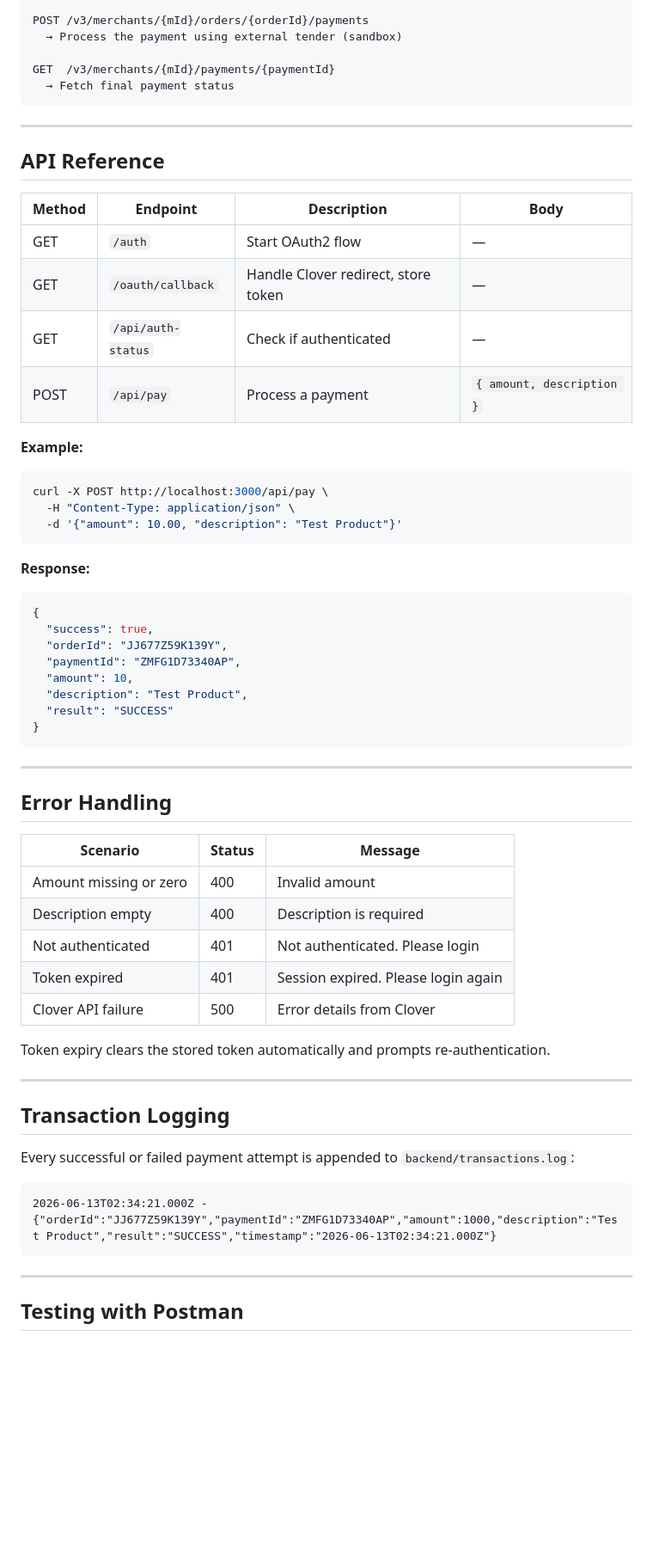
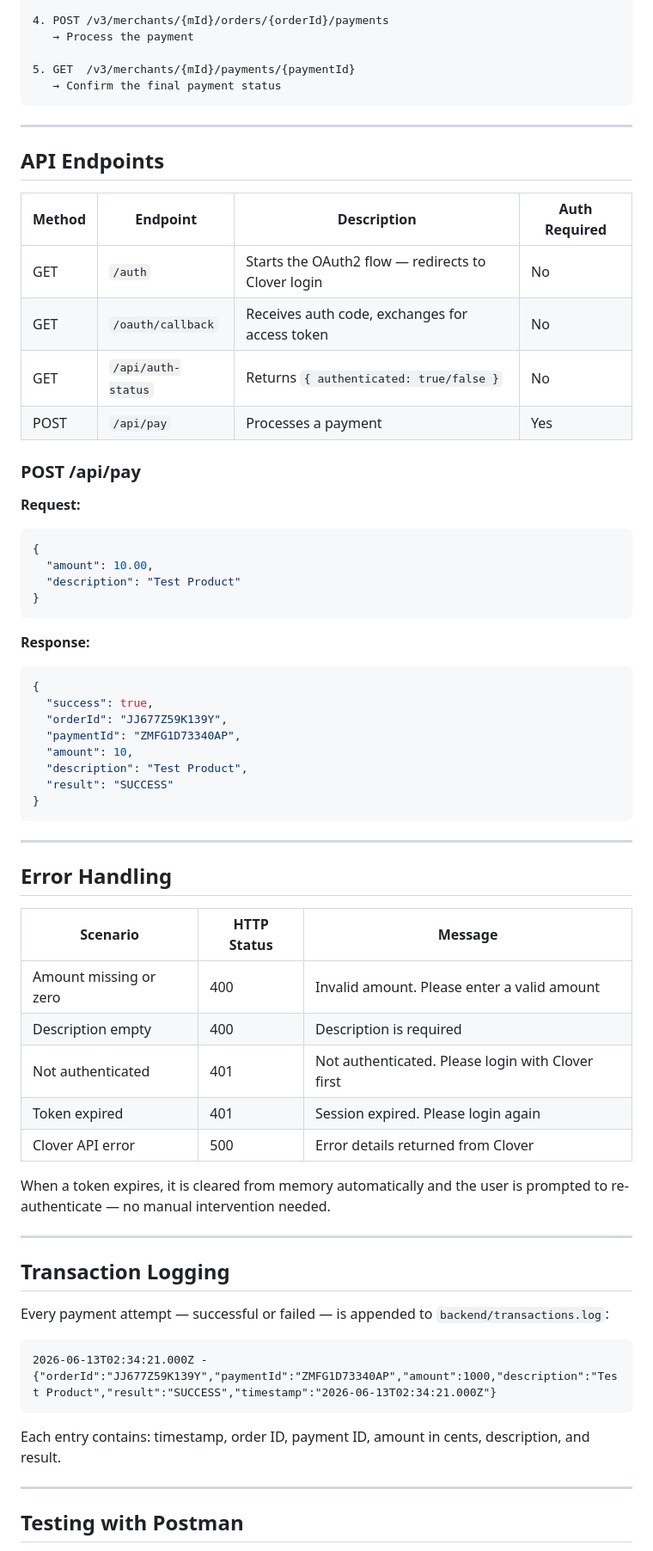
Before and after one commit to ArundhatiCat/clover-payment-integration, a Markdown page: README.md, the part around one of its changes. Shown at 86% size. Rendered like a GitHub page; blank space fills up the shorter version.

````diff
--- a/README.md
+++ b/README.md
@@ -139,32 +152,33 @@ GET  /v3/merchants/{mId}/tenders
 
-POST /v3/merchants/{mId}/orders/{orderId}/payments
-  → Process the payment using external tender (sandbox)
+4. POST /v3/merchants/{mId}/orders/{orderId}/payments
+   → Process the payment
 
-GET  /v3/merchants/{mId}/payments/{paymentId}
-  → Fetch final payment status
+5. GET  /v3/merchants/{mId}/payments/{paymentId}
+   → Confirm the final payment status
 ```
 
 ---
 
-## API Reference
+## API Endpoints
 
-| Method | Endpoint | Description | Body |
-|--------|----------|-------------|------|
-| GET | `/auth` | Start OAuth2 flow | — |
-| GET | `/oauth/callback` | Handle Clover redirect, store token | — |
-| GET | `/api/auth-status` | Check if authenticated | — |
-| POST | `/api/pay` | Process a payment | `{ amount, description }` |
+| Method | Endpoint | Description | Auth Required |
+|--------|----------|-------------|---------------|
+| GET | `/auth` | Starts the OAuth2 flow — redirects to Clover login | No |
+| GET | `/oauth/callback` | Receives auth code, exchanges for access token | No |
+| GET | `/api/auth-status` | Returns `{ authenticated: true/false }` | No |
+| POST | `/api/pay` | Processes a payment | Yes |
 
-**Example:**
+### POST /api/pay
 
-```bash
-curl -X POST http://localhost:3000/api/pay \
-  -H "Content-Type: application/json" \
-  -d '{"amount": 10.00, "description": "Test Product"}'
+**Request:**
+```json
+{
+  "amount": 10.00,
+  "description": "Test Product"
+}
 ```
 
 **Response:**
-
 ```json
 {
   "success": true,
@@ -180,25 +194,27 @@ curl -X POST http://localhost:3000/api/pay \
 
 ## Error Handling
 
-| Scenario | Status | Message |
-|----------|--------|---------|
-| Amount missing or zero | 400 | Invalid amount |
+| Scenario | HTTP Status | Message |
+|----------|-------------|---------|
+| Amount missing or zero | 400 | Invalid amount. Please enter a valid amount |
 | Description empty | 400 | Description is required |
-| Not authenticated | 401 | Not authenticated. Please login |
+| Not authenticated | 401 | Not authenticated. Please login with Clover first |
 | Token expired | 401 | Session expired. Please login again |
-| Clover API failure | 500 | Error details from Clover |
+| Clover API error | 500 | Error details returned from Clover |
 
-Token expiry clears the stored token automatically and prompts re-authentication.
+When a token expires, it is cleared from memory automatically and the user is prompted to re-authenticate — no manual intervention needed.
 
 ---
 
 ## Transaction Logging
 
-Every successful or failed payment attempt is appended to `backend/transactions.log`:
+Every payment attempt — successful or failed — is appended to `backend/transactions.log`:
 
 ```
 2026-06-13T02:34:21.000Z - {"orderId":"JJ677Z59K139Y","paymentId":"ZMFG1D73340AP","amount":1000,"description":"Test Product","result":"SUCCESS","timestamp":"2026-06-13T02:34:21.000Z"}
 ```
+
+Each entry contains: timestamp, order ID, payment ID, amount in cents, description, and result.
 
 ---
 
````
Also changed, not shown: other parts of README.md (+111 -75 lines).
